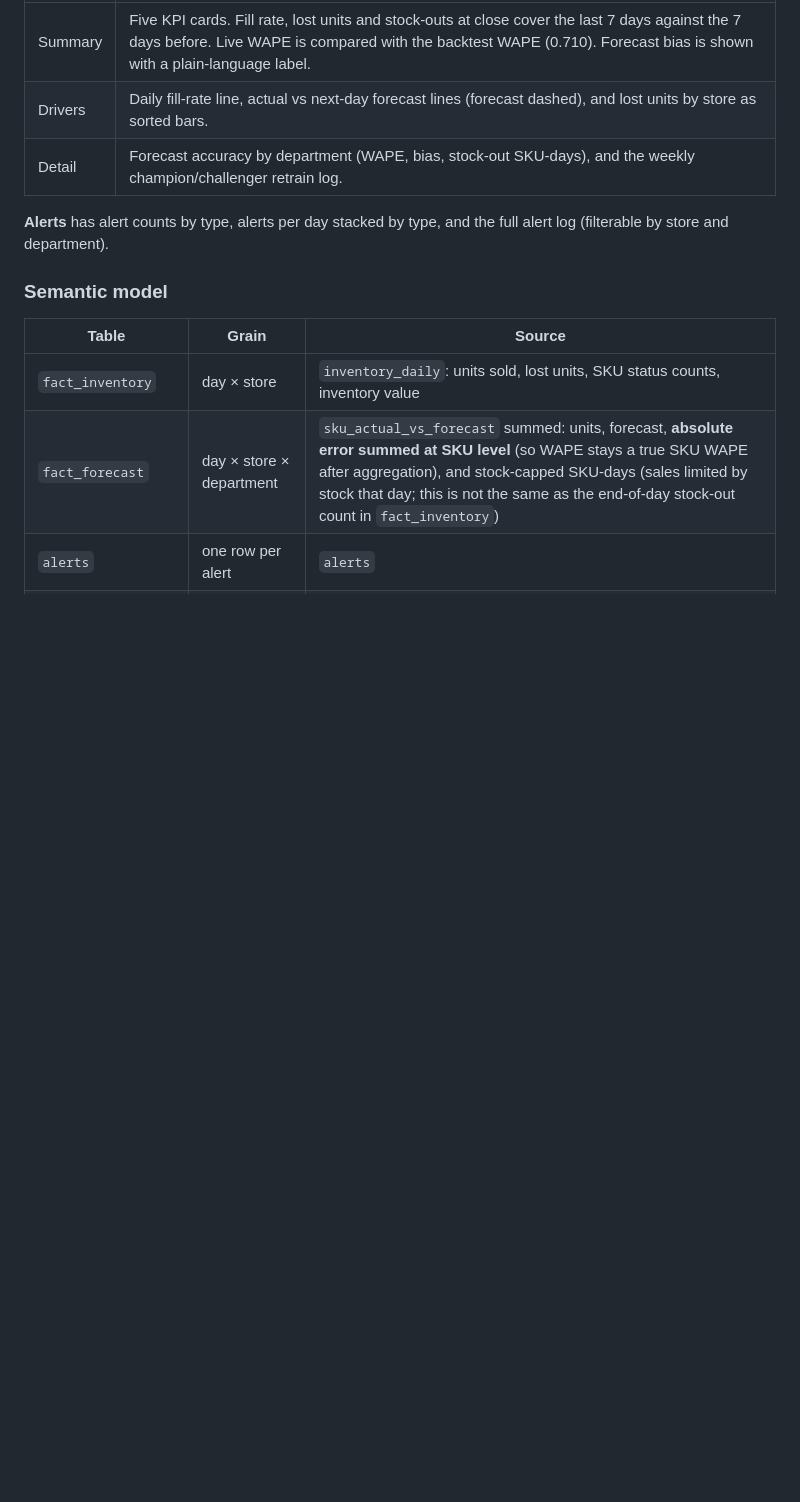
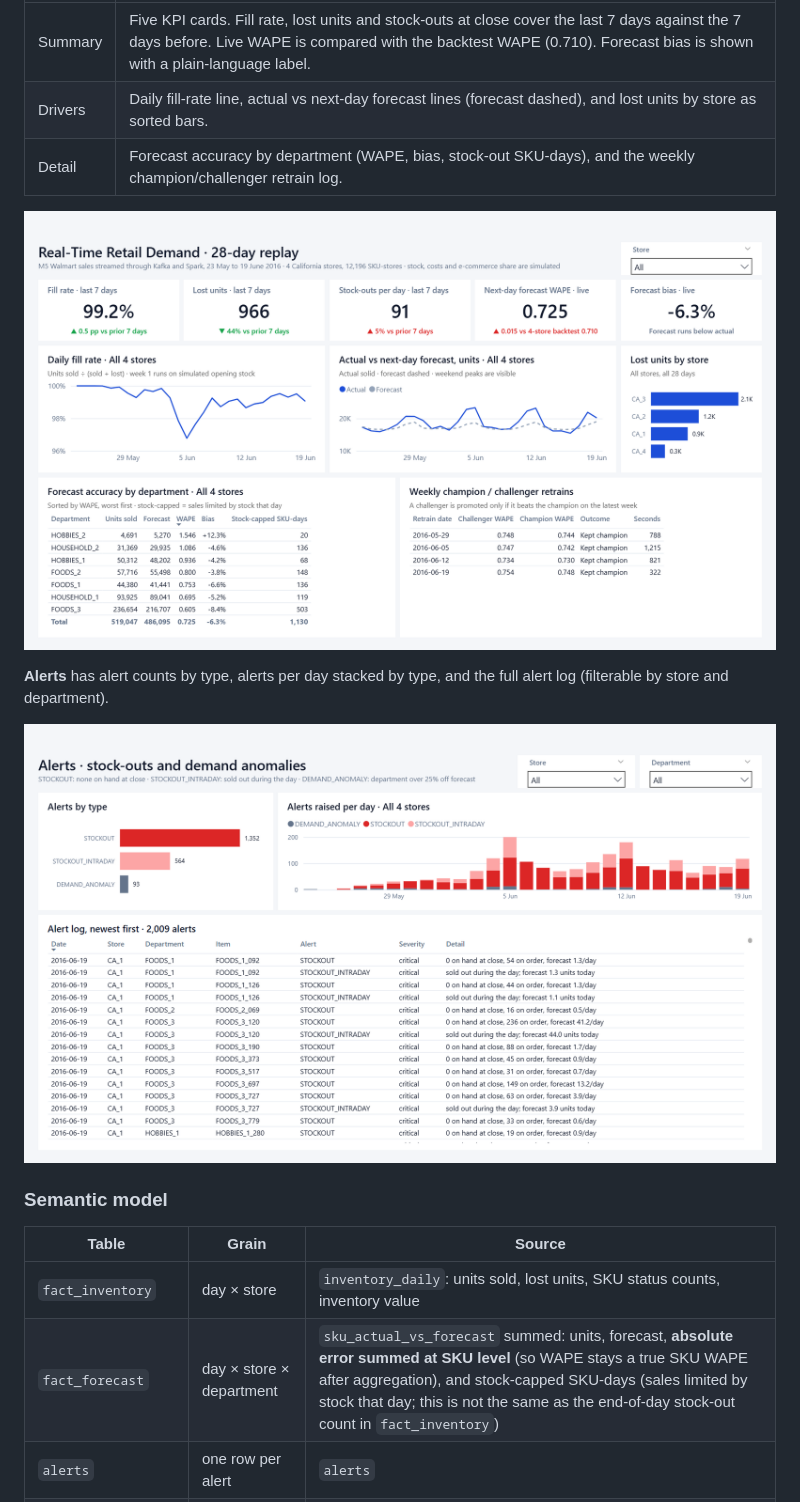
Before and after one commit to Downey112/retail-demand-rt, a Markdown page: docs/power_bi.md, the part around the change. GitHub-like rendering; blank space fills up the shorter version.

```diff
--- a/docs/power_bi.md
+++ b/docs/power_bi.md
@@ -29,7 +29,11 @@ Two 1280 × 720 pages laid out on an 8 px grid. The canvas is `#F4F6F9` and visu
 | Drivers | Daily fill-rate line, actual vs next-day forecast lines (forecast dashed), and lost units by store as sorted bars. |
 | Detail | Forecast accuracy by department (WAPE, bias, stock-out SKU-days), and the weekly champion/challenger retrain log. |
 
+![Power BI overview page](powerbi_preview.png)
+
 **Alerts** has alert counts by type, alerts per day stacked by type, and the full alert log (filterable by store and department).
+
+![Power BI alerts page](powerbi_alerts_preview.png)
 
 ### Semantic model
 
```
Also changed, not shown: README.md (+23 -13 lines).
